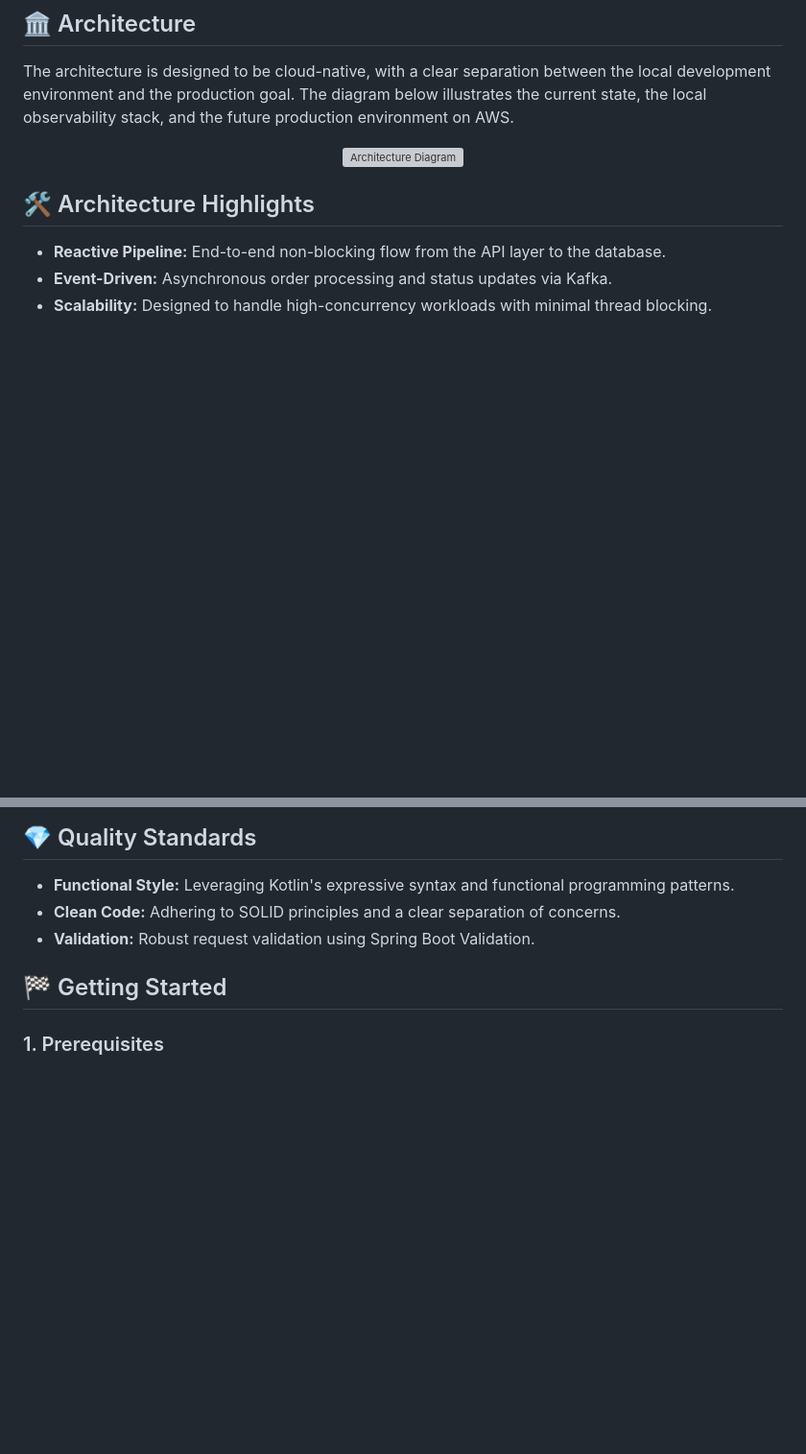
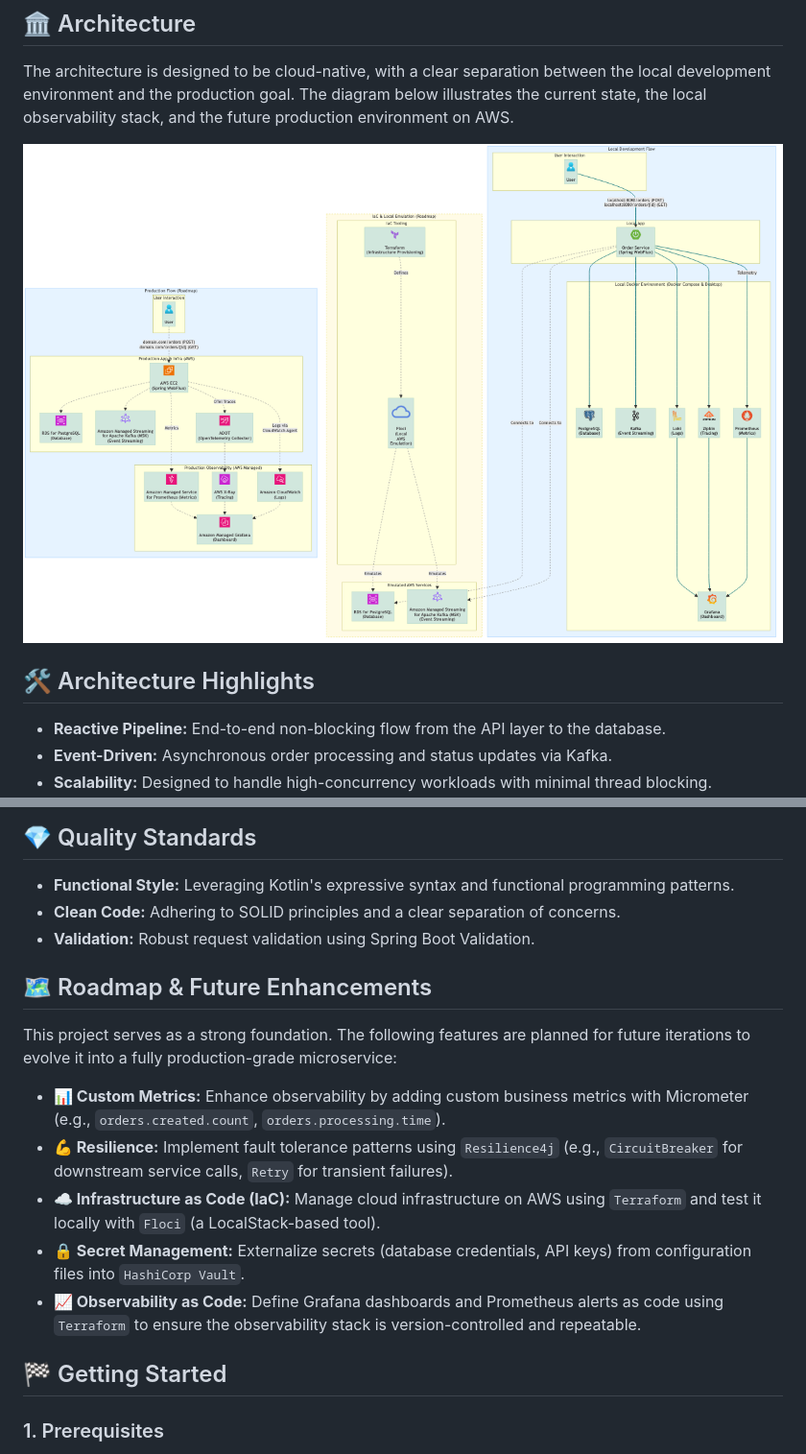
Before and after one commit to silfabio/reactive-order-service, a Markdown page: README.md, 2 parts joined by grey strips. Shown at 96% size. Rendered like a GitHub page; pictures changed too: docs/architecture/architecture.png (added); blank space fills up the shorter version; grey boxes are pictures that could not be loaded.

Commit message:
docs: Add roadmap and fix linting issues

```diff
--- a/README.md
+++ b/README.md
@@ -19,7 +19,7 @@ The architecture is designed to be cloud-native, with a clear separation between
 
 <div align="center">
 
-![Architecture Diagram](docs/architecture/architecture.svg)
+![Architecture Diagram](docs/architecture/architecture.png)
 
 </div>
 
@@ -35,6 +35,16 @@ The architecture is designed to be cloud-native, with a clear separation between
 - **Functional Style:** Leveraging Kotlin's expressive syntax and functional programming patterns.
 - **Clean Code:** Adhering to SOLID principles and a clear separation of concerns.
 - **Validation:** Robust request validation using Spring Boot Validation.
+
+## 🗺️ Roadmap & Future Enhancements
+
+This project serves as a strong foundation. The following features are planned for future iterations to evolve it into a fully production-grade microservice:
+
+- **📊 Custom Metrics:** Enhance observability by adding custom business metrics with Micrometer (e.g., `orders.created.count`, `orders.processing.time`).
+- **💪 Resilience:** Implement fault tolerance patterns using `Resilience4j` (e.g., `CircuitBreaker` for downstream service calls, `Retry` for transient failures).
+- **☁️ Infrastructure as Code (IaC):** Manage cloud infrastructure on AWS using `Terraform` and test it locally with `Floci` (a LocalStack-based tool).
+- **🔒 Secret Management:** Externalize secrets (database credentials, API keys) from configuration files into `HashiCorp Vault`.
+- **📈 Observability as Code:** Define Grafana dashboards and Prometheus alerts as code using `Terraform` to ensure the observability stack is version-controlled and repeatable.
 
 ## 🏁 Getting Started
 
```
Also changed, not shown: docs/architecture/README.md (+11 -11 lines), 9 other files.
